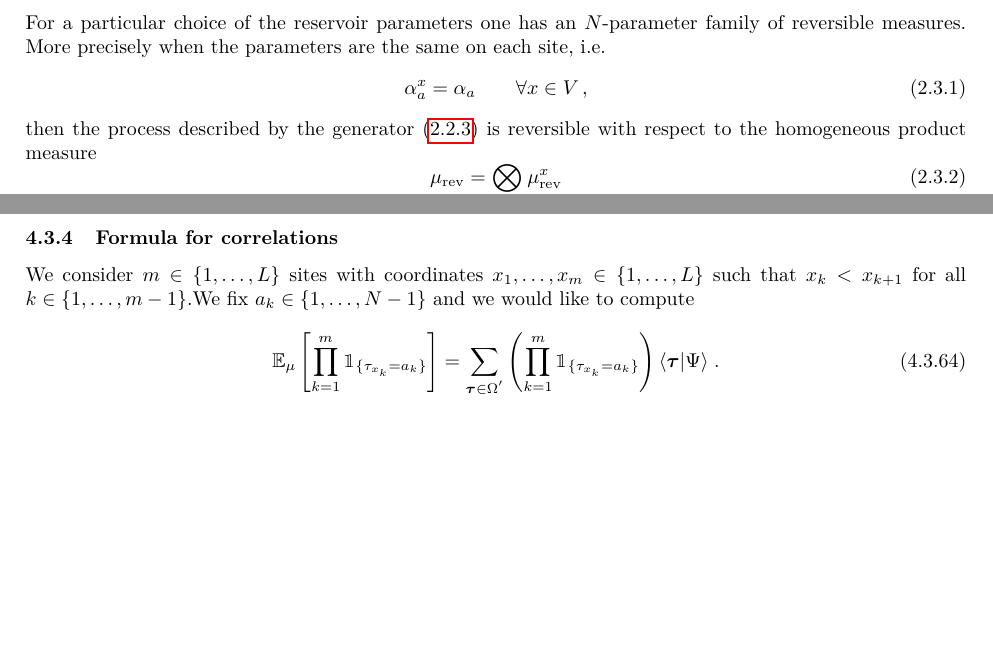
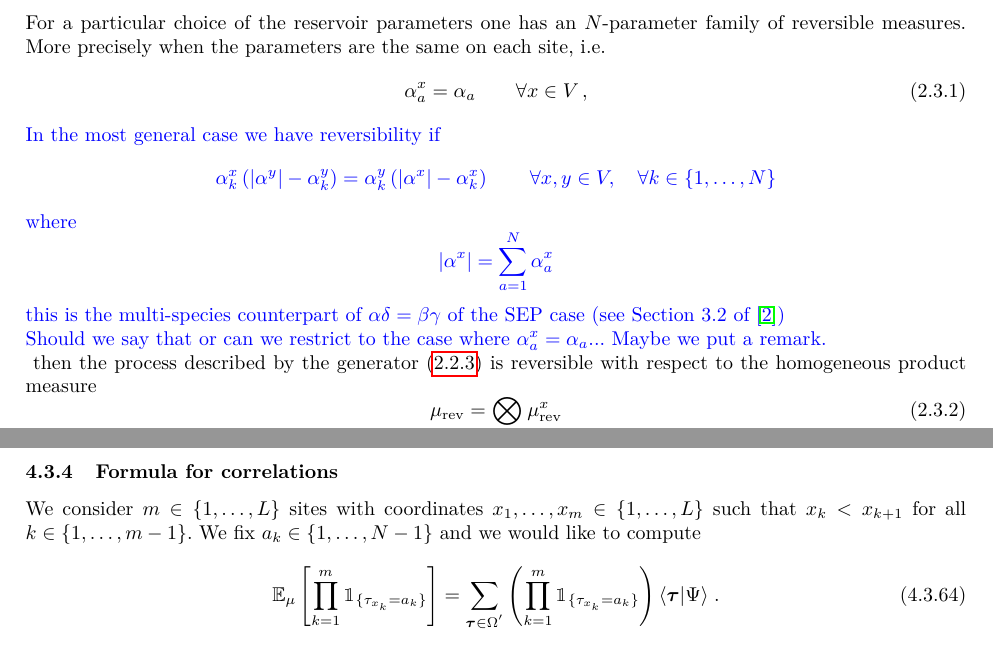
Before and after one commit to rfrassek/stirring, a LaTeX paper (main.tex): two parts of pages 4 and 25 of 42, joined at a grey line, cut so that both start at the same text, the shorter picture padded with empty space. Compiled offline with pdfLaTeX.

Commit message:
Reversibility correct

```diff
--- a/main.tex
+++ b/main.tex
@@ -303,6 +303,18 @@ when the parameters are the same on each site, i.e.
 \begin{equation}\label{reversibilityCondition}
 \alpha_{a}^{x}=\alpha_{a}\qquad \forall x\in V\,,
 \end{equation}
+{\color{blue}
+In the most general case we have reversibility if
+\begin{equation*}
+	\alpha_{k}^{x}\left(|\alpha^{y}|-\alpha_{k}^{y}\right)=\alpha_{k}^{y}\left(|\alpha^{x}|-\alpha_{k}^{x}\right)\qquad \forall x,y\in V,\quad \forall k\in \{1,\ldots,N\}
+\end{equation*}
+where
+\begin{equation*}
+	|\alpha^{x}|=\sum_{a=1}^{N}\alpha_{a}^{x}
+\end{equation*}
+this is the multi-species counterpart of $\alpha\delta=\beta\gamma$ of the SEP case (see Section 3.2 of \cite{carinci2013duality}) \\
+Should we say that or can we restrict to the case where $\alpha_{a}^{x}=\alpha_{a}$... Maybe we put a remark.\\
+}
 then the process described by the generator \eqref{Generator} is reversible with respect to the
 homogeneous product measure
 \begin{equation}
```
Also changed, not shown: main.tex (2 more changed lines).
